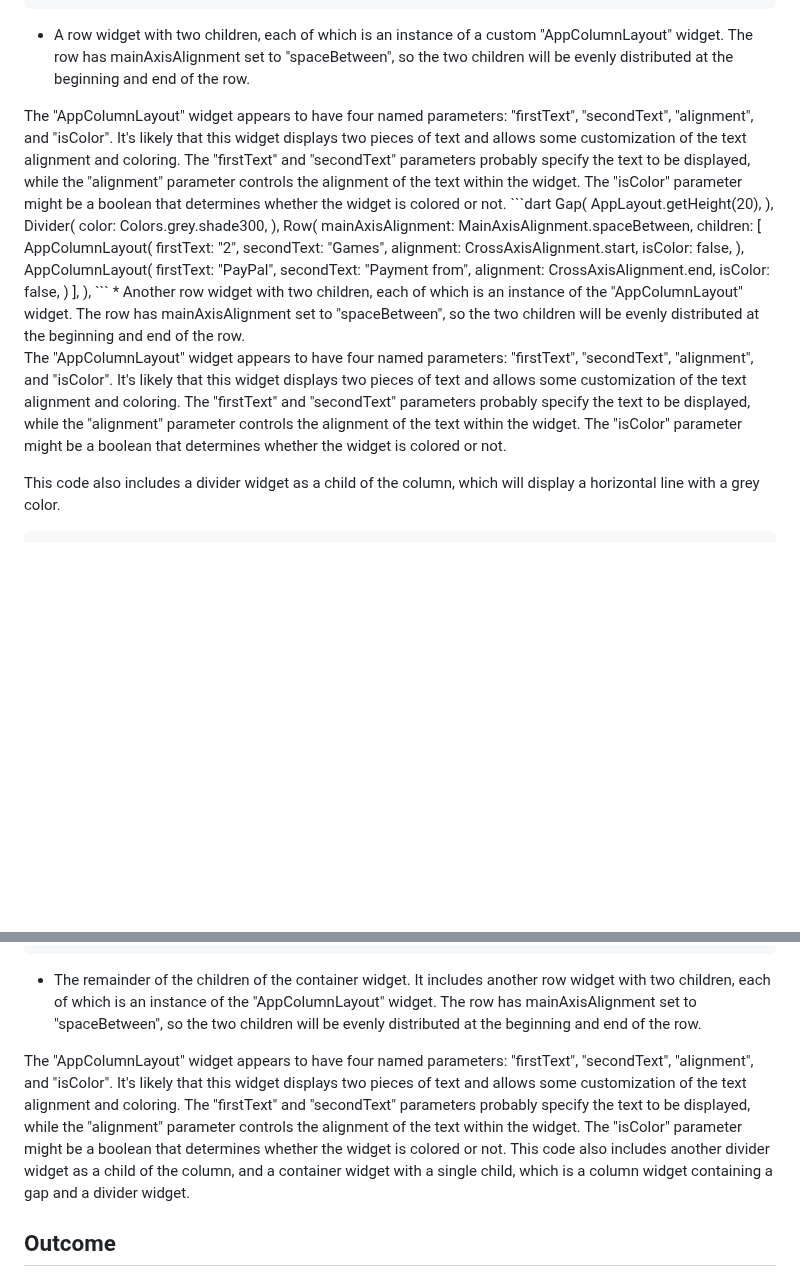
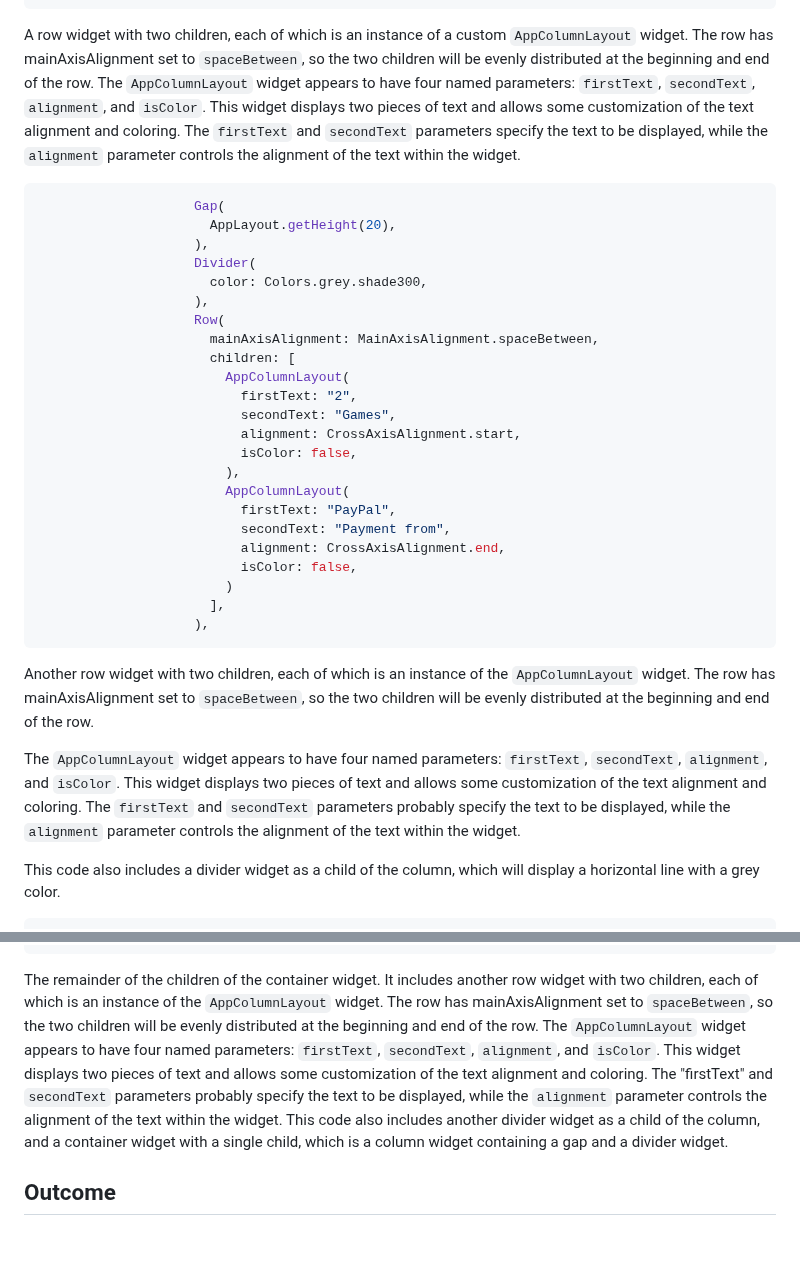
Before and after one commit to KaburaJ/Booking-App, a Markdown page: README.md, 2 parts joined by grey strips. Drawn GitHub-style; blank space fills up the shorter version.

````diff
--- a/README.md
+++ b/README.md
@@ -2325,9 +2325,9 @@ Container(
                         ],
                       ),
   ```
-* A row widget with two children, each of which is an instance of a custom "AppColumnLayout" widget. The row has mainAxisAlignment set to "spaceBetween", so the two children will be evenly distributed at the beginning and end of the row.
-</br>
-The "AppColumnLayout" widget appears to have four named parameters: "firstText", "secondText", "alignment", and "isColor". It's likely that this widget displays two pieces of text and allows some customization of the text alignment and coloring. The "firstText" and "secondText" parameters probably specify the text to be displayed, while the "alignment" parameter controls the alignment of the text within the widget. The "isColor" parameter might be a boolean that determines whether the widget is colored or not.
+A row widget with two children, each of which is an instance of a custom `AppColumnLayout` widget. The row has mainAxisAlignment set to `spaceBetween`, so the two children will be evenly distributed at the beginning and end of the row.
+</br>
+The `AppColumnLayout` widget appears to have four named parameters: `firstText`, `secondText`, `alignment`, and `isColor`. This widget displays two pieces of text and allows some customization of the text alignment and coloring. The `firstText` and `secondText` parameters specify the text to be displayed, while the `alignment` parameter controls the alignment of the text within the widget.
 </br>
   ```dart
                       Gap(
@@ -2354,9 +2354,9 @@ The "AppColumnLayout" widget appears to have four named parameters: "firstText",
                         ],
                       ),
  ```
-* Another row widget with two children, each of which is an instance of the "AppColumnLayout" widget. The row has mainAxisAlignment set to "spaceBetween", so the two children will be evenly distributed at the beginning and end of the row.
-
-The "AppColumnLayout" widget appears to have four named parameters: "firstText", "secondText", "alignment", and "isColor". It's likely that this widget displays two pieces of text and allows some customization of the text alignment and coloring. The "firstText" and "secondText" parameters probably specify the text to be displayed, while the "alignment" parameter controls the alignment of the text within the widget. The "isColor" parameter might be a boolean that determines whether the widget is colored or not.
+Another row widget with two children, each of which is an instance of the `AppColumnLayout` widget. The row has mainAxisAlignment set to `spaceBetween`, so the two children will be evenly distributed at the beginning and end of the row.
+
+The `AppColumnLayout` widget appears to have four named parameters: `firstText`, `secondText`, `alignment`, and `isColor`. This widget displays two pieces of text and allows some customization of the text alignment and coloring. The `firstText` and `secondText` parameters probably specify the text to be displayed, while the `alignment` parameter controls the alignment of the text within the widget.
 
 This code also includes a divider widget as a child of the column, which will display a horizontal line with a grey color.
  ```dart
@@ -2395,9 +2395,9 @@ This code also includes a divider widget as a child of the column, which will di
                     ],
                   ))
  ```
-* The remainder of the children of the container widget. It includes another row widget with two children, each of which is an instance of the "AppColumnLayout" widget. The row has mainAxisAlignment set to "spaceBetween", so the two children will be evenly distributed at the beginning and end of the row.
-</br>
-The "AppColumnLayout" widget appears to have four named parameters: "firstText", "secondText", "alignment", and "isColor". It's likely that this widget displays two pieces of text and allows some customization of the text alignment and coloring. The "firstText" and "secondText" parameters probably specify the text to be displayed, while the "alignment" parameter controls the alignment of the text within the widget. The "isColor" parameter might be a boolean that determines whether the widget is colored or not.
+The remainder of the children of the container widget. It includes another row widget with two children, each of which is an instance of the `AppColumnLayout` widget. The row has mainAxisAlignment set to `spaceBetween`, so the two children will be evenly distributed at the beginning and end of the row.
+</br>
+The `AppColumnLayout` widget appears to have four named parameters: `firstText`, `secondText`, `alignment`, and `isColor`. This widget displays two pieces of text and allows some customization of the text alignment and coloring. The "firstText" and `secondText` parameters probably specify the text to be displayed, while the `alignment` parameter controls the alignment of the text within the widget.
 </br>
 This code also includes another divider widget as a child of the column, and a container widget with a single child, which is a column widget containing a gap and a divider widget.
 
````
Also changed, not shown: other parts of README.md (+10 -10 lines).
